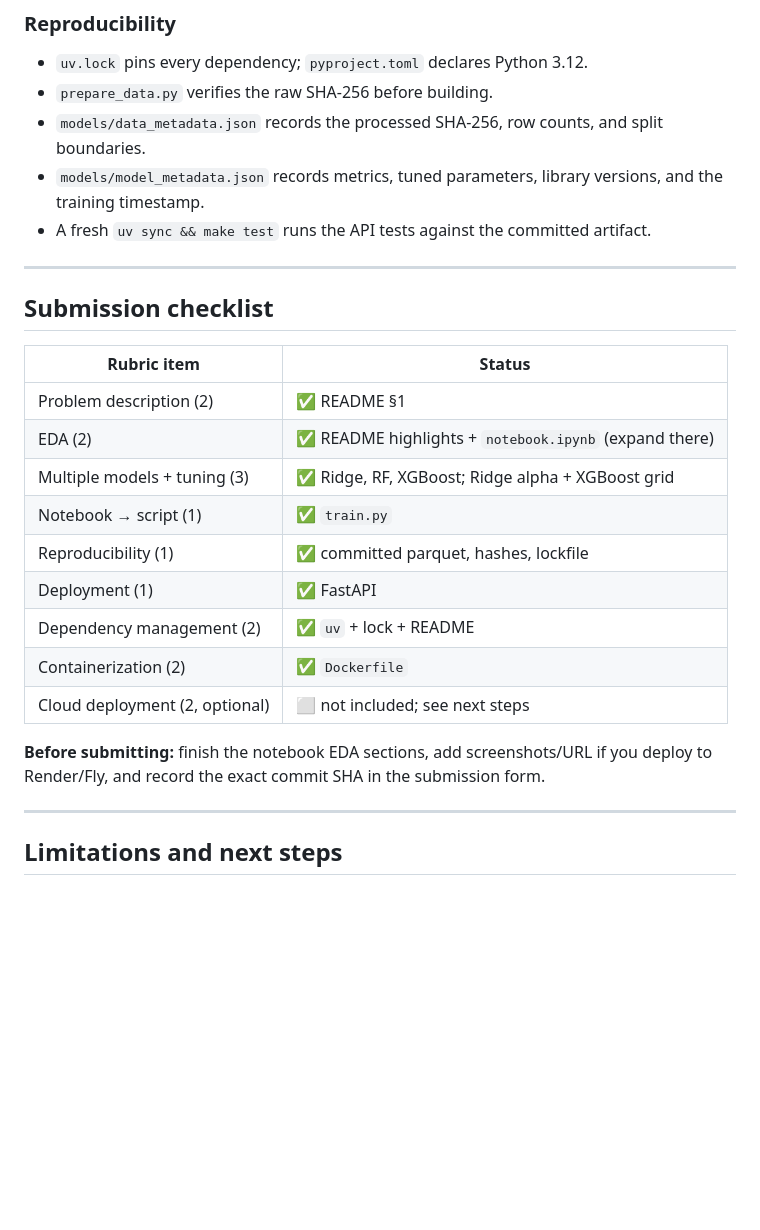
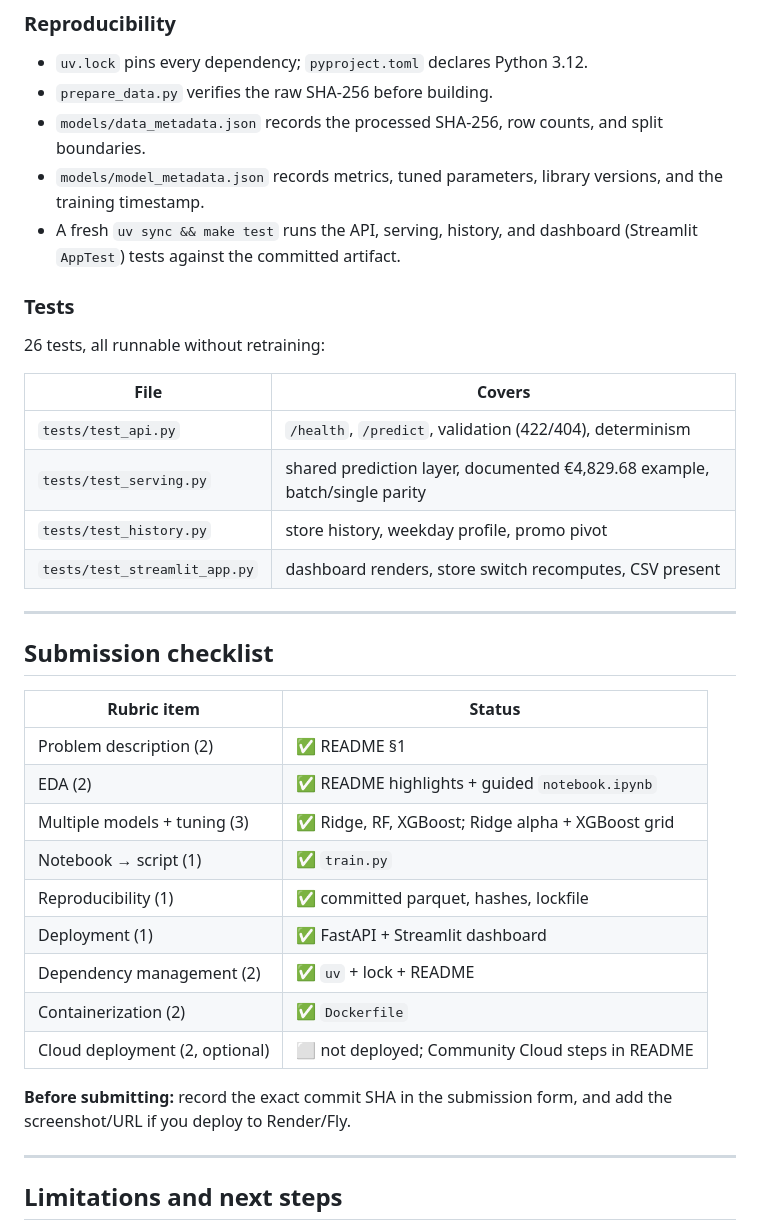
Before and after one commit to cancinoray/rossmann-sales-forecasting, a Markdown page: README.md, the part around one of its changes. Drawn GitHub-style; blank space fills up the shorter version.

```diff
--- a/README.md
+++ b/README.md
@@ -225,7 +276,18 @@ rossmann-sales-forecasting/
 - `prepare_data.py` verifies the raw SHA-256 before building.
 - `models/data_metadata.json` records the processed SHA-256, row counts, and split boundaries.
 - `models/model_metadata.json` records metrics, tuned parameters, library versions, and the training timestamp.
-- A fresh `uv sync && make test` runs the API tests against the committed artifact.
+- A fresh `uv sync && make test` runs the API, serving, history, and dashboard (Streamlit `AppTest`) tests against the committed artifact.
+
+### Tests
+
+26 tests, all runnable without retraining:
+
+| File | Covers |
+|---|---|
+| `tests/test_api.py` | `/health`, `/predict`, validation (422/404), determinism |
+| `tests/test_serving.py` | shared prediction layer, documented €4,829.68 example, batch/single parity |
+| `tests/test_history.py` | store history, weekday profile, promo pivot |
+| `tests/test_streamlit_app.py` | dashboard renders, store switch recomputes, CSV present |
 
 ---
 
@@ -234,16 +296,16 @@ rossmann-sales-forecasting/
 | Rubric item | Status |
 |---|---|
 | Problem description (2) | ✅ README §1 |
-| EDA (2) | ✅ README highlights + `notebook.ipynb` (expand there) |
+| EDA (2) | ✅ README highlights + guided `notebook.ipynb` |
 | Multiple models + tuning (3) | ✅ Ridge, RF, XGBoost; Ridge alpha + XGBoost grid |
 | Notebook → script (1) | ✅ `train.py` |
 | Reproducibility (1) | ✅ committed parquet, hashes, lockfile |
-| Deployment (1) | ✅ FastAPI |
+| Deployment (1) | ✅ FastAPI + Streamlit dashboard |
 | Dependency management (2) | ✅ `uv` + lock + README |
 | Containerization (2) | ✅ `Dockerfile` |
-| Cloud deployment (2, optional) | ⬜ not included; see next steps |
+| Cloud deployment (2, optional) | ⬜ not deployed; Community Cloud steps in README |
 
-**Before submitting:** finish the notebook EDA sections, add screenshots/URL if you deploy to Render/Fly, and record the exact commit SHA in the submission form.
+**Before submitting:** record the exact commit SHA in the submission form, and add the screenshot/URL if you deploy to Render/Fly.
 
 ---
 
```
Also changed, not shown: other parts of README.md (+63 -12 lines), docs/DATASETS.md (deleted, +0 -299 lines), docs/PLAN.md (deleted, +0 -185 lines), docs/dashboard.png (added), 16 other files.
